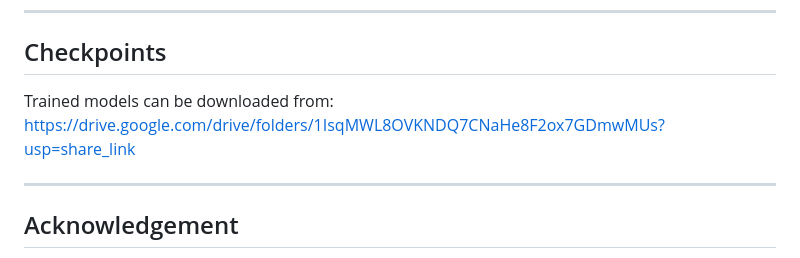
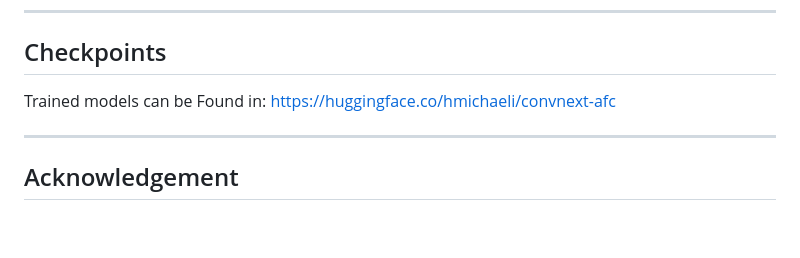
Before and after one commit to hmichaeli/alias_free_convnets, a Markdown page: README.md, the part around the change. Rendered like a GitHub page; blank space fills up the shorter version.

Commit message:
Update README.md
link to huggingface models

```diff
--- a/README.md
+++ b/README.md
@@ -123,8 +123,8 @@ python -m torch.distributed.launch --nproc_per_node=8 --master_port=1440 main.py
 
 ## Checkpoints
 
-Trained models can be downloaded from:
-https://drive.google.com/drive/folders/1IsqMWL8OVKNDQ7CNaHe8F2ox7GDmwMUs?usp=share_link
+Trained models can be Found in:
+[https://huggingface.co/hmichaeli/convnext-afc](https://huggingface.co/hmichaeli/convnext-afc)
 
 ---
 
```
